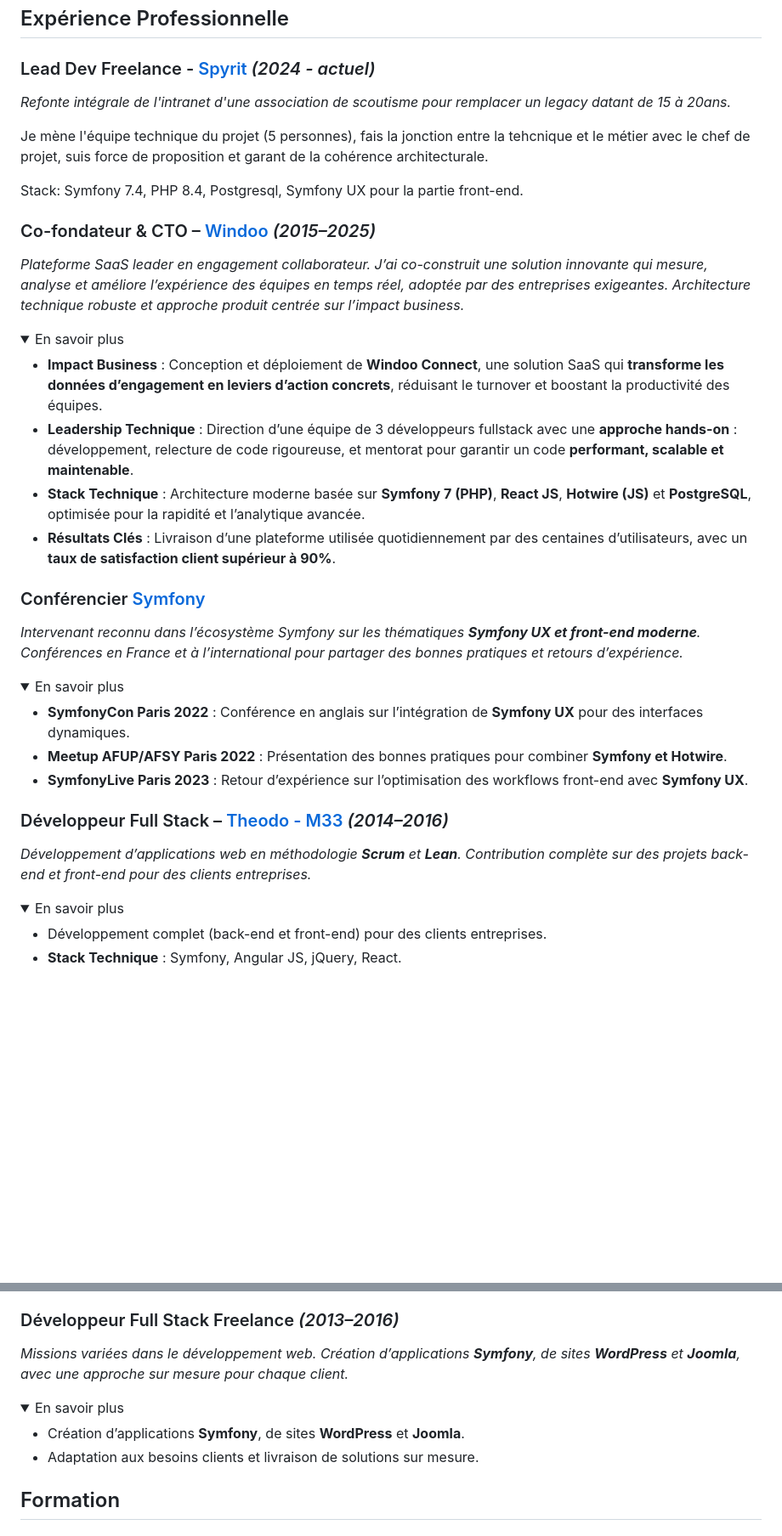
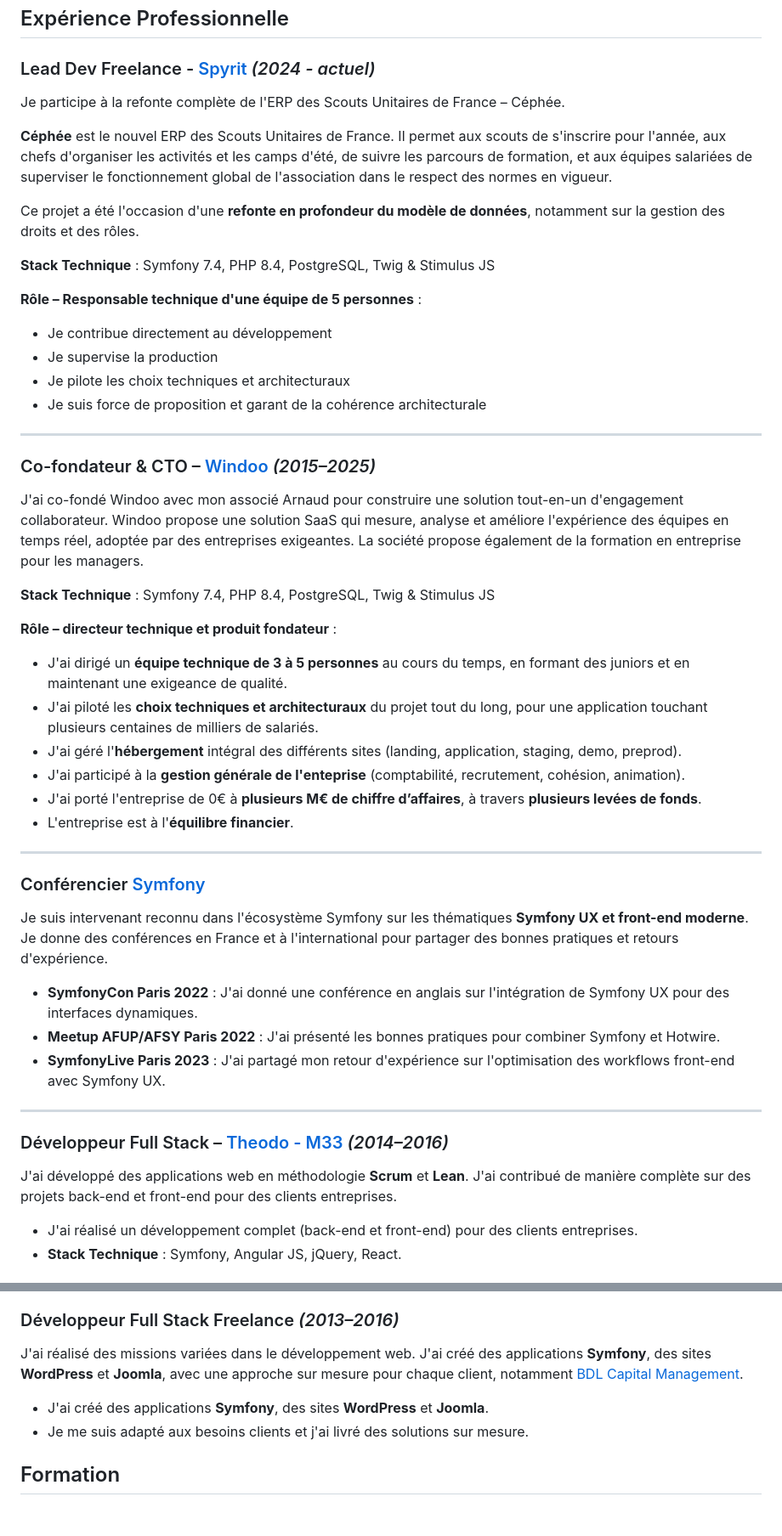
Before and after one commit to florentdestremau/florent.cc, a Markdown page: about.md, 2 parts joined by grey strips. Shown at 85% size. Rendered like a GitHub page; folded sections open; blank space fills up the shorter version.

Commit message:
Updated about page

```diff
--- a/about.md
+++ b/about.md
@@ -13,38 +13,59 @@ description: Je suis Florent Destremau, CTO Dev PHP/JS freelance.
 
 ### Lead Dev Freelance -  [Spyrit](https://www.spyrit.net/) *(2024 - actuel)*
 
-*Refonte intégrale de l'intranet d'une association de scoutisme pour remplacer un legacy datant de 15 à 20ans.*
+Je participe à la refonte complète de l'ERP des Scouts Unitaires de France – Céphée.
 
-Je mène l'équipe technique du projet (5 personnes), fais la jonction entre la tehcnique et le métier avec le chef de projet, suis force de proposition et garant de la cohérence architecturale.
+**Céphée** est le nouvel ERP des Scouts Unitaires de France. Il permet aux scouts de s'inscrire pour l'année, aux chefs
+d'organiser les activités et les camps d'été, de suivre les parcours de formation, et aux équipes salariées de
+superviser le fonctionnement global de l'association dans le respect des normes en vigueur.
 
-Stack: Symfony 7.4, PHP 8.4, Postgresql, Symfony UX pour la partie front-end.
+Ce projet a été l'occasion d'une **refonte en profondeur du modèle de données**, notamment sur la gestion des droits et
+des rôles.
 
+**Stack Technique** : Symfony 7.4, PHP 8.4, PostgreSQL, Twig & Stimulus JS
+
+**Rôle – Responsable technique d'une équipe de 5 personnes** :
+
+- Je contribue directement au développement
+- Je supervise la production
+- Je pilote les choix techniques et architecturaux
+- Je suis force de proposition et garant de la cohérence architecturale
+
+---
 
 ### Co-fondateur & CTO – [Windoo](https://windoo.fr/) *(2015–2025)*
-_Plateforme SaaS leader en engagement collaborateur. J’ai co-construit une solution innovante qui mesure, analyse et améliore l’expérience des équipes en temps réel, adoptée par des entreprises exigeantes. Architecture technique robuste et approche produit centrée sur l’impact business._
-<details>
-<summary>En savoir plus</summary>
 
-- **Impact Business** : Conception et déploiement de **Windoo Connect**, une solution SaaS qui **transforme les données d’engagement en leviers d’action concrets**, réduisant le turnover et boostant la productivité des équipes.
-- **Leadership Technique** : Direction d’une équipe de 3 développeurs fullstack avec une **approche hands-on** : développement, relecture de code rigoureuse, et mentorat pour garantir un code **performant, scalable et maintenable**.
-- **Stack Technique** : Architecture moderne basée sur **Symfony 7 (PHP)**, **React JS**, **Hotwire (JS)** et **PostgreSQL**, optimisée pour la rapidité et l’analytique avancée.
-- **Résultats Clés** : Livraison d’une plateforme utilisée quotidiennement par des centaines d’utilisateurs, avec un **taux de satisfaction client supérieur à 90%**.
-</details>
+J'ai co-fondé Windoo avec mon associé Arnaud pour construire une solution tout-en-un d'engagement collaborateur. Windoo propose une solution SaaS qui mesure, analyse et améliore l'expérience des équipes en temps réel, adoptée par des entreprises exigeantes. La société propose également de la formation en entreprise pour les managers.
+
+**Stack Technique** : Symfony 7.4, PHP 8.4, PostgreSQL, Twig & Stimulus JS
+
+**Rôle – directeur technique et produit fondateur** :
+
+- J'ai dirigé un **équipe technique de 3 à 5 personnes** au cours du temps, en formant des juniors et en maintenant une exigeance de qualité.
+- J'ai piloté les **choix techniques et architecturaux** du projet tout du long, pour une application touchant plusieurs centaines de milliers de salariés.
+- J'ai géré l'**hébergement** intégral des différents sites (landing, application, staging, demo, preprod).
+- J'ai participé à la **gestion générale de l'enteprise** (comptabilité, recrutement, cohésion, animation).
+- J'ai porté l'entreprise de 0€ à **plusieurs M€ de chiffre d’affaires**, à travers **plusieurs levées de fonds**.
+- L'entreprise est à l'**équilibre financier**.
+
+---
 
 ### Conférencier [Symfony](https://symfony.com/)
-<em>Intervenant reconnu dans l’écosystème Symfony sur les thématiques **Symfony UX et front-end moderne**. Conférences en France et à l’international pour partager des bonnes pratiques et retours d’expérience.</em>
-<details>
-<summary>En savoir plus</summary>
 
-- **SymfonyCon Paris 2022** : Conférence en anglais sur l’intégration de **Symfony UX** pour des interfaces dynamiques.
-- **Meetup AFUP/AFSY Paris 2022** : Présentation des bonnes pratiques pour combiner **Symfony et Hotwire**.
-- **SymfonyLive Paris 2023** : Retour d’expérience sur l’optimisation des workflows front-end avec **Symfony UX**.
-</details>
+Je suis intervenant reconnu dans l'écosystème Symfony sur les thématiques **Symfony UX et front-end moderne**. Je
+donne des conférences en France et à l'international pour partager des bonnes pratiques et retours d'expérience.
+
+- **SymfonyCon Paris 2022** : J'ai donné une conférence en anglais sur l'intégration de Symfony UX pour des
+  interfaces dynamiques.
+- **Meetup AFUP/AFSY Paris 2022** : J'ai présenté les bonnes pratiques pour combiner Symfony et Hotwire.
+- **SymfonyLive Paris 2023** : J'ai partagé mon retour d'expérience sur l'optimisation des workflows front-end avec Symfony UX.
+
+---
 
 ### Développeur Full Stack – [Theodo - M33](https://www.theodo.fr/) *(2014–2016)*
-<em>Développement d’applications web en méthodologie **Scrum** et **Lean**. Contribution complète sur des projets back-end et front-end pour des clients entreprises.</em>
-<details>
-<summary>En savoir plus</summary>
 
-- Développement complet (back-end et front-end) pour des clients entreprises.
+J'ai développé des applications web en méthodologie **Scrum** et **Lean**. J'ai contribué de manière complète sur
+des projets back-end et front-end pour des clients entreprises.
+
+- J'ai réalisé un développement complet (back-end et front-end) pour des clients entreprises.
 - **Stack Technique** : Symfony, Angular JS, jQuery, React.
@@ -52,13 +74,10 @@ _Plateforme SaaS leader en engagement collaborateur. J’ai co-construit une sol
 
 ### Développeur Full Stack Freelance *(2013–2016)*
-<em>Missions variées dans le développement web. Création d’applications **Symfony**, de sites **WordPress** et **Joomla**, avec une approche sur mesure pour chaque client.</em>
-<details>
-<summary>En savoir plus</summary>
 
-- Création d’applications **Symfony**, de sites **WordPress** et **Joomla**.
-- Adaptation aux besoins clients et livraison de solutions sur mesure.
-</details>
+J'ai réalisé des missions variées dans le développement web. J'ai créé des applications **Symfony**, des sites **WordPress** et **Joomla**, avec une approche sur mesure pour chaque client, notamment [BDL Capital Management](https://www.bdlcm.com/).
 
+- J'ai créé des applications **Symfony**, des sites **WordPress** et **Joomla**.
+- Je me suis adapté aux besoins clients et j'ai livré des solutions sur mesure.
 
 </article>
 
```
Also changed, not shown: other parts of about.md (+2 -1 lines).
